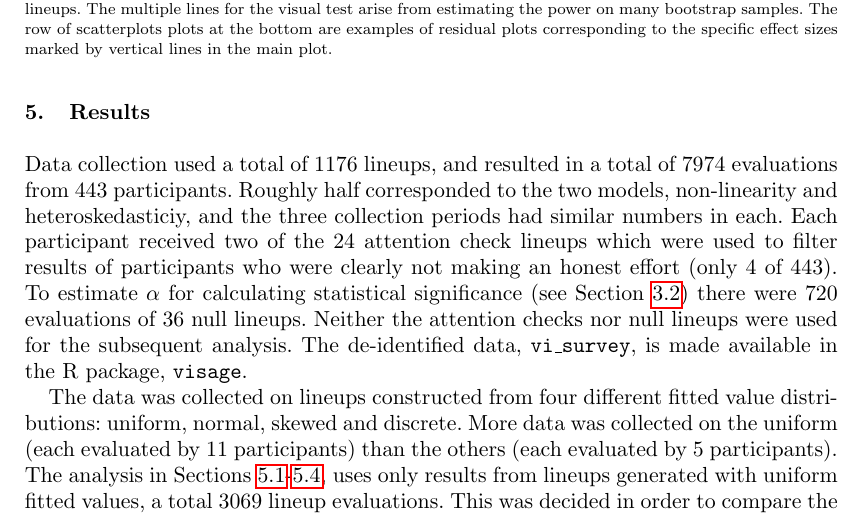
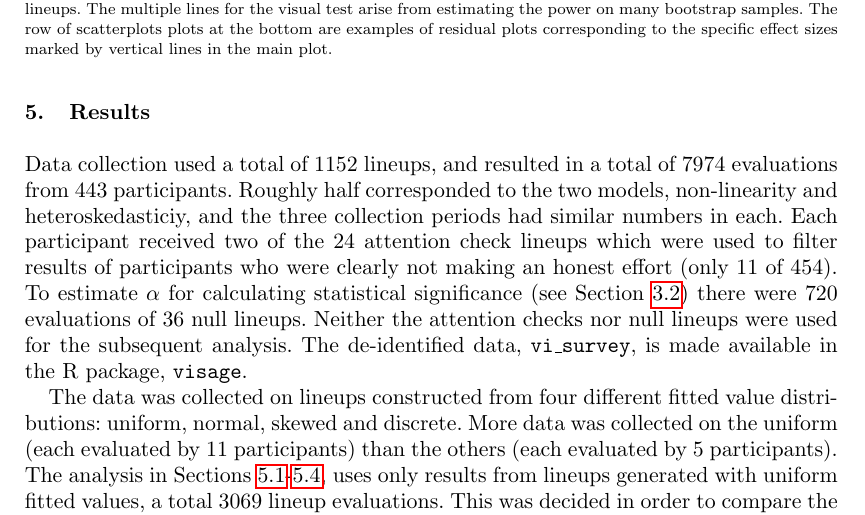
Before and after one commit to TengMCing/lineup_residual_diagnostics, a LaTeX document (paper.tex): part of page 14 of 21, cut so that both start at the same text. Compiled offline with pdfLaTeX.

Commit message:
finished 5.2

```diff
--- a/paper.tex
+++ b/paper.tex
@@ -979,13 +979,13 @@ maintain the overall data quality.
 \hypertarget{results}{%
 \section{Results}\label{results}}
 
-Data collection used a total of 1176 lineups, and resulted in a total of
+Data collection used a total of 1152 lineups, and resulted in a total of
 7974 evaluations from 443 participants. Roughly half corresponded to the
 two models, non-linearity and heteroskedasticiy, and the three
 collection periods had similar numbers in each. Each participant
 received two of the 24 attention check lineups which were used to filter
 results of participants who were clearly not making an honest effort
-(only 4 of 443). To estimate \(\alpha\) for calculating statistical
+(only 11 of 454). To estimate \(\alpha\) for calculating statistical
 significance (see Section \ref{sig}) there were 720 evaluations of 36
 null lineups. Neither the attention checks nor null lineups were used
 for the subsequent analysis. The de-identified data,
```
Also changed, not shown: paper.pdf.
